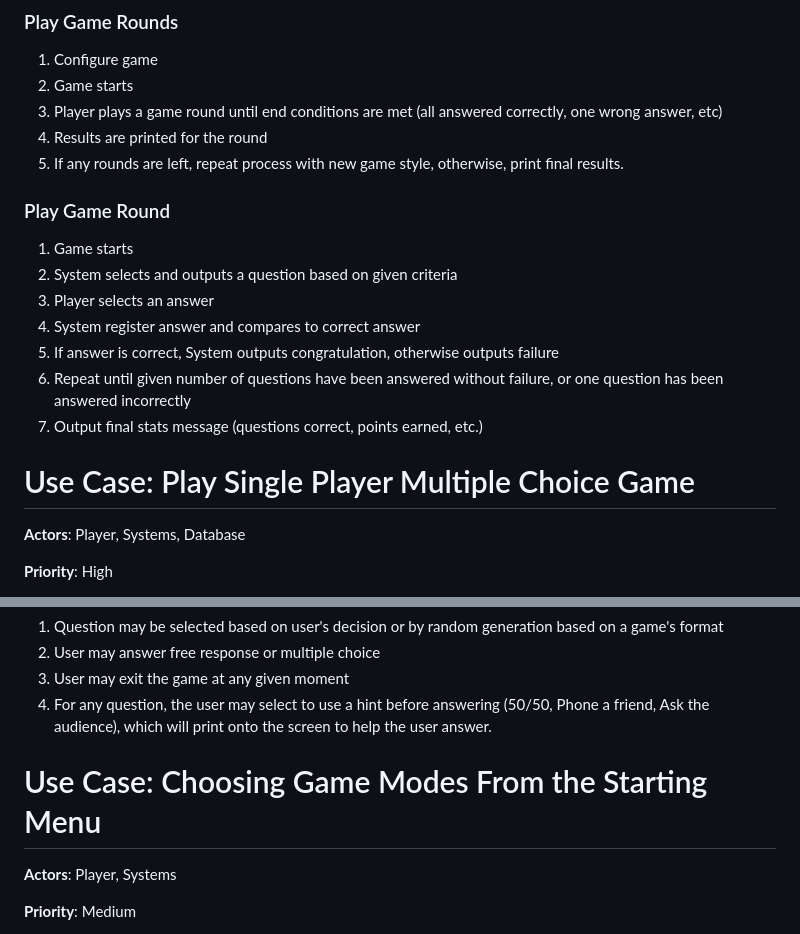
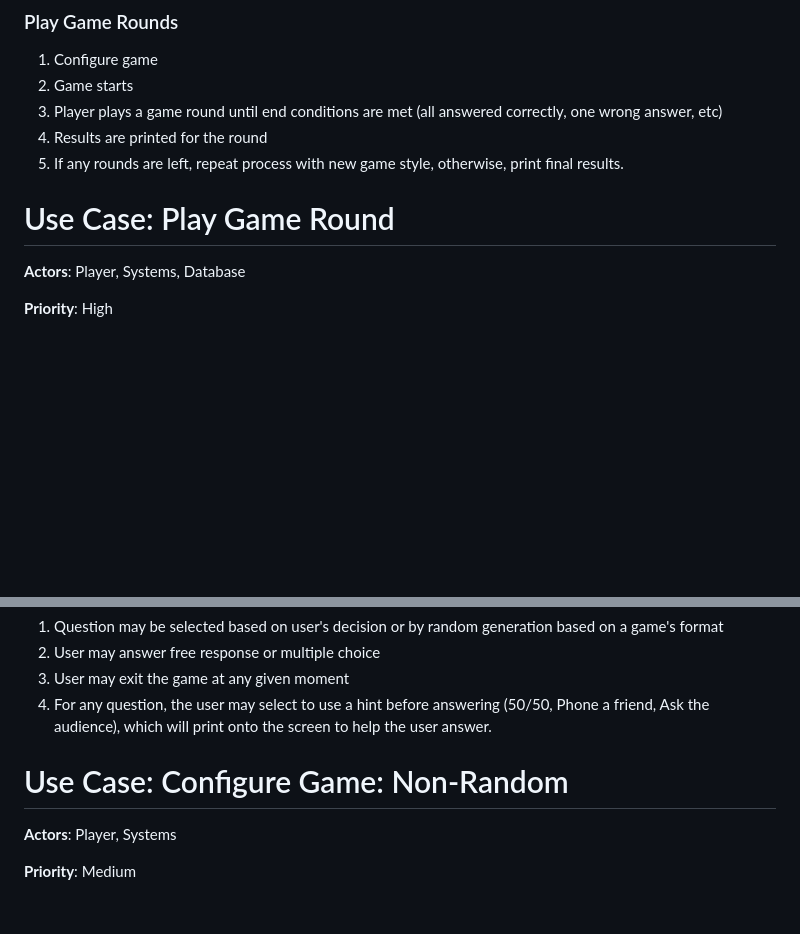
Before and after one commit to aczar09/Trivia-Game-Android, a Markdown page: doc/use-cases/use-cases-brief.md, 2 parts joined by grey strips. Drawn GitHub-style; blank space fills up the shorter version.

Commit message:
Changes to use cases brief

```diff
--- a/doc/use-cases/use-cases-brief.md
+++ b/doc/use-cases/use-cases-brief.md
@@ -20,17 +20,8 @@ user chooses until they have a valid number of modes selected
 4. If any rounds are left, repeat process with new game style, otherwise, print final results.
 
 
-### Play Game Round
-1. Game starts
-2. System selects and outputs a question based on given criteria
-3. Player selects an answer
-4. System register answer and compares to correct answer
-4. If answer is correct, System outputs congratulation, otherwise outputs failure
-5. Repeat until given number of questions have been answered without failure, or
-one question has been answered incorrectly
-6. Output final stats message (questions correct, points earned, etc.)
 
-Use Case: Play Single Player Multiple Choice Game
+Use Case: Play Game Round
 =================================
 **Actors**: Player, Systems, Database
 
@@ -93,7 +84,7 @@ Alternative Courses:
 4. For any question, the user may select to use a hint before answering (50/50, Phone a friend, Ask the audience),
 which will print onto the screen to help the user answer.
 
-Use Case: Choosing Game Modes From the Starting Menu
+Use Case: Configure Game: Non-Random
 =================================
 **Actors**: Player, Systems
 
```
